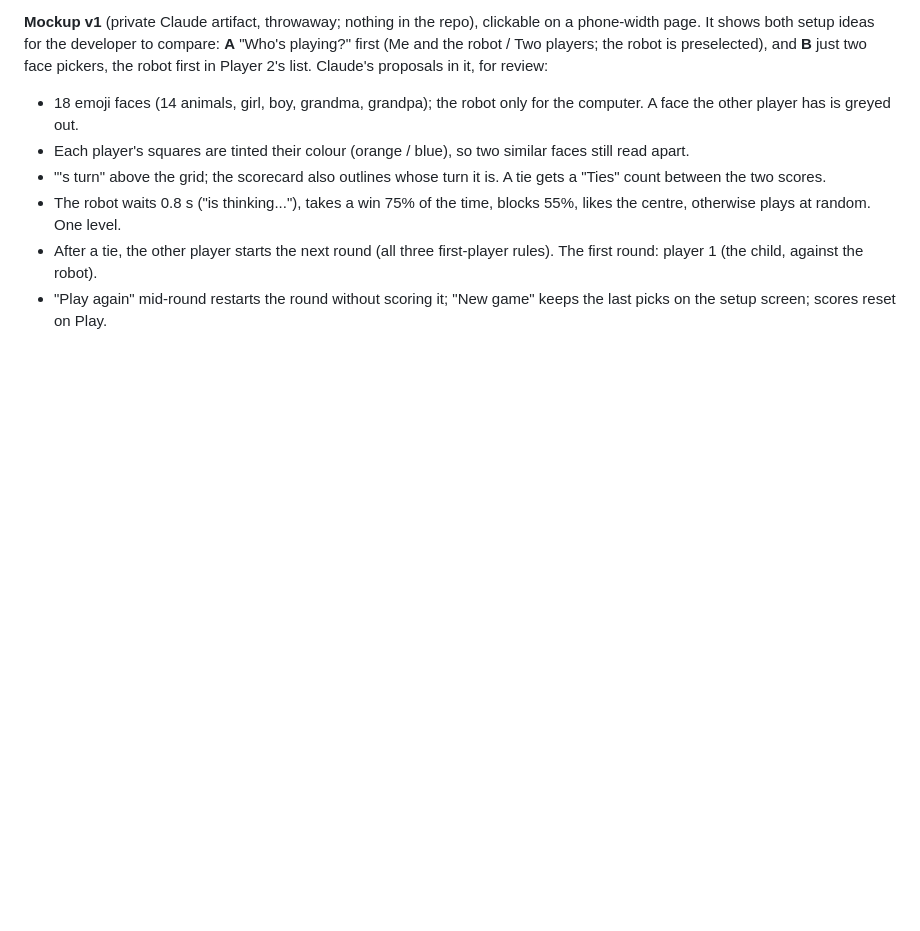
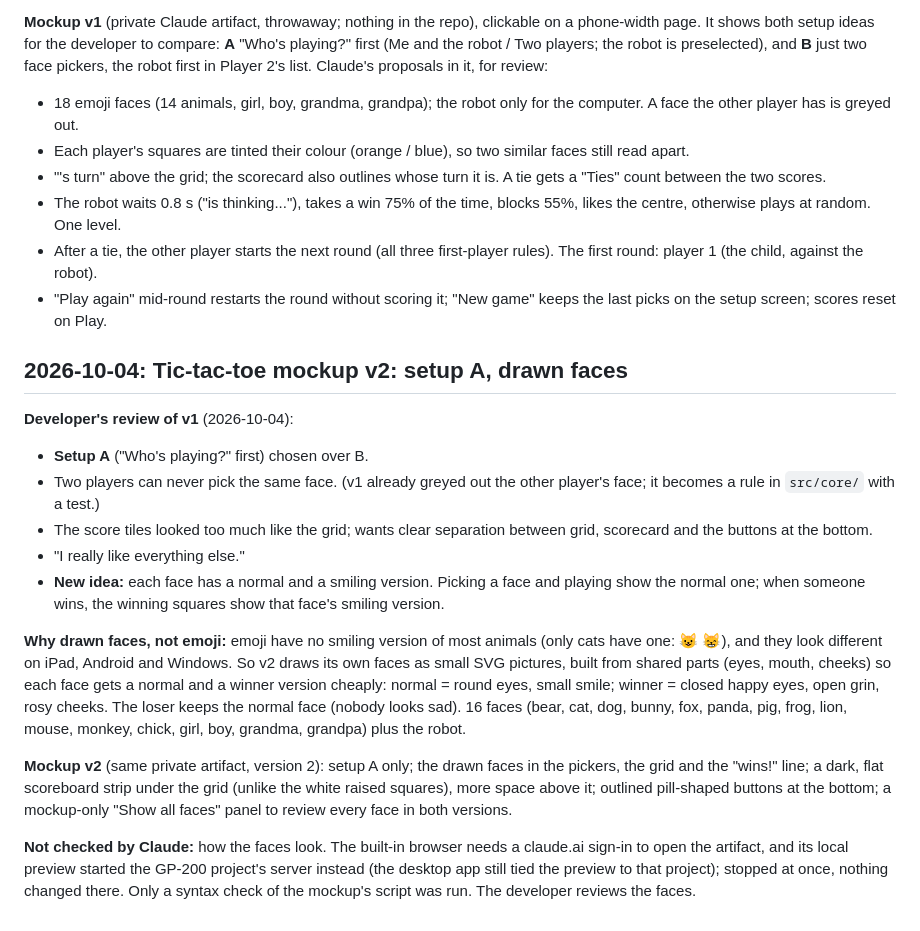
Before and after one commit to donpark2000/Web-Games, a Markdown page: DEV_JOURNAL.md, the part around the change. Drawn GitHub-style; blank space fills up the shorter version.

Commit message:
Journal: tic-tac-toe mockup v2 (setup A, drawn faces)
Co-Authored-By: Claude Opus 5.5 <noreply@anthropic.com>

```diff
--- a/DEV_JOURNAL.md
+++ b/DEV_JOURNAL.md
@@ -110,3 +110,39 @@ robot first in Player 2's list. Claude's proposals in it, for review:
   robot).
 - "Play again" mid-round restarts the round without scoring it; "New
   game" keeps the last picks on the setup screen; scores reset on Play.
+
+## 2026-10-04: Tic-tac-toe mockup v2: setup A, drawn faces
+
+**Developer's review of v1** (2026-10-04):
+- **Setup A** ("Who's playing?" first) chosen over B.
+- Two players can never pick the same face. (v1 already greyed out the
+  other player's face; it becomes a rule in `src/core/` with a test.)
+- The score tiles looked too much like the grid; wants clear separation
+  between grid, scorecard and the buttons at the bottom.
+- "I really like everything else."
+- **New idea:** each face has a normal and a smiling version. Picking a
+  face and playing show the normal one; when someone wins, the winning
+  squares show that face's smiling version.
+
+**Why drawn faces, not emoji:** emoji have no smiling version of most
+animals (only cats have one: 😺 😸), and they look different on iPad,
+Android and Windows. So v2 draws its own faces as small SVG pictures,
+built from shared parts (eyes, mouth, cheeks) so each face gets a normal
+and a winner version cheaply: normal = round eyes, small smile; winner =
+closed happy eyes, open grin, rosy cheeks. The loser keeps the normal
+face (nobody looks sad). 16 faces (bear, cat, dog, bunny, fox, panda,
+pig, frog, lion, mouse, monkey, chick, girl, boy, grandma, grandpa) plus
+the robot.
+
+**Mockup v2** (same private artifact, version 2): setup A only; the drawn
+faces in the pickers, the grid and the "wins!" line; a dark, flat
+scoreboard strip under the grid (unlike the white raised squares), more
+space above it; outlined pill-shaped buttons at the bottom; a mockup-only
+"Show all faces" panel to review every face in both versions.
+
+**Not checked by Claude:** how the faces look. The built-in browser
+needs a claude.ai sign-in to open the artifact, and its local preview
+started the GP-200 project's server instead (the desktop app still tied
+the preview to that project); stopped at once, nothing changed there.
+Only a syntax check of the mockup's script was run. The developer
+reviews the faces.
```
